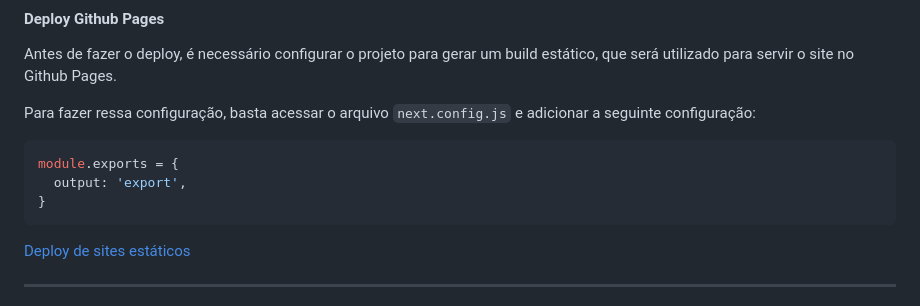
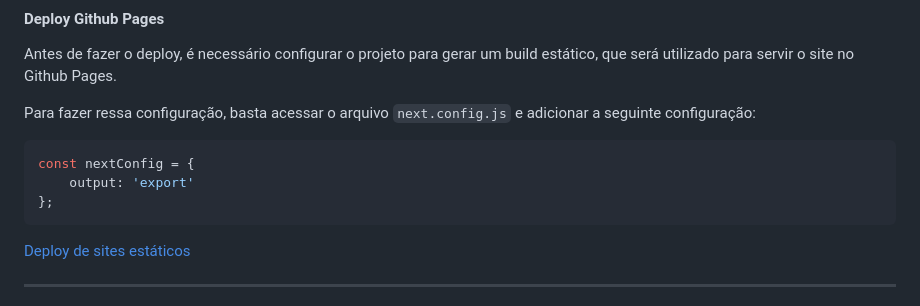
Before and after one commit to TI-UNICESUMAR/2024-programacao-web-esoft5s-a, a Markdown page: 2024-06-11-react-init-deploy/slides.md, the part around the change. GitHub-like rendering.

````diff
--- a/2024-06-11-react-init-deploy/slides.md
+++ b/2024-06-11-react-init-deploy/slides.md
@@ -73,9 +73,9 @@ Antes de fazer o deploy, é necessário configurar o projeto para gerar um build
 Para fazer ressa configuração, basta acessar o arquivo `next.config.js` e adicionar a seguinte configuração:
 
 ```js
-module.exports = {
-  output: 'export',
-}
+const nextConfig = {
+    output: 'export'
+};
 ```
 
 [Deploy de sites estáticos](https://nextjs.org/docs/app/building-your-application/deploying/static-exports)
````
